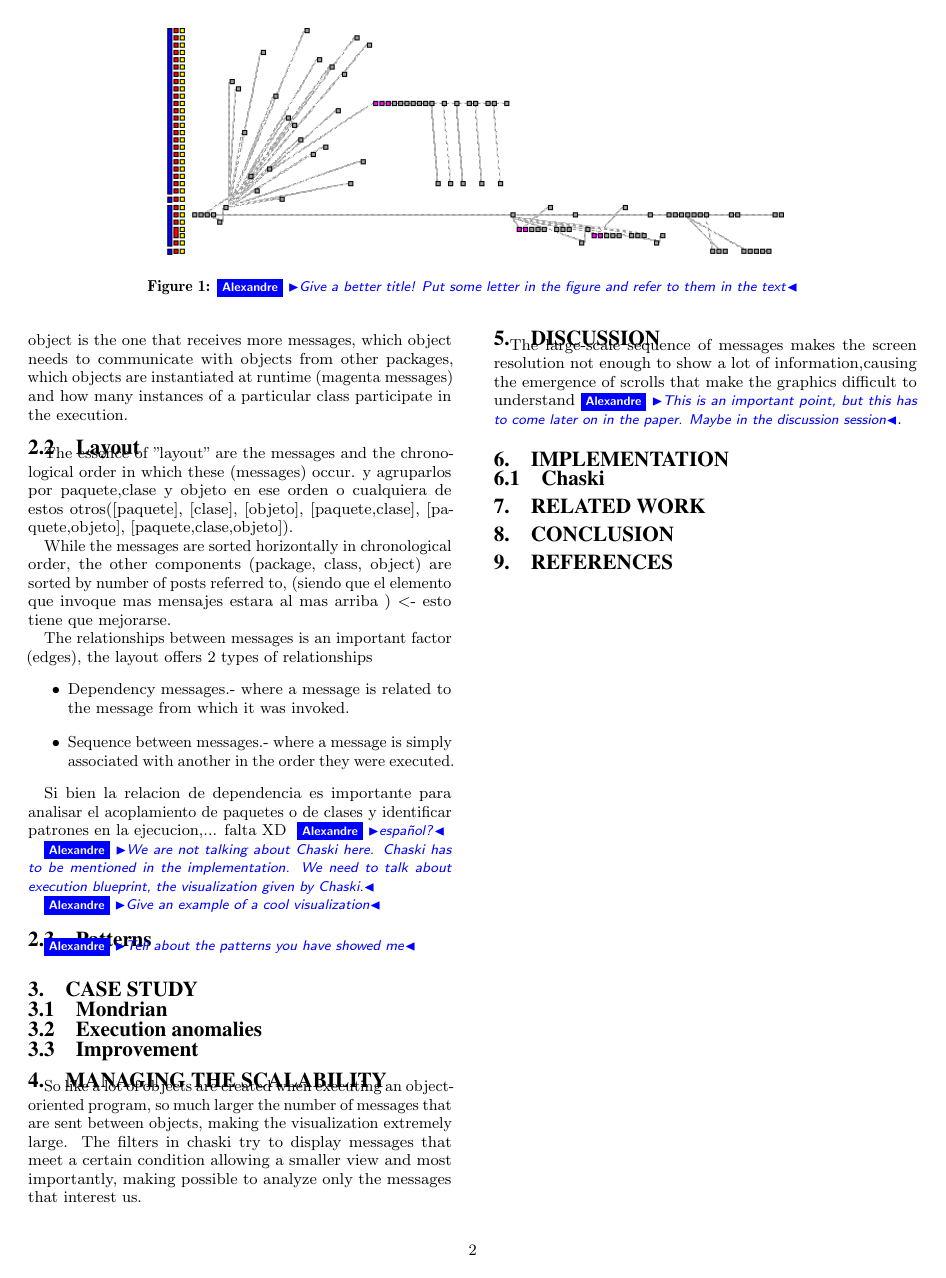
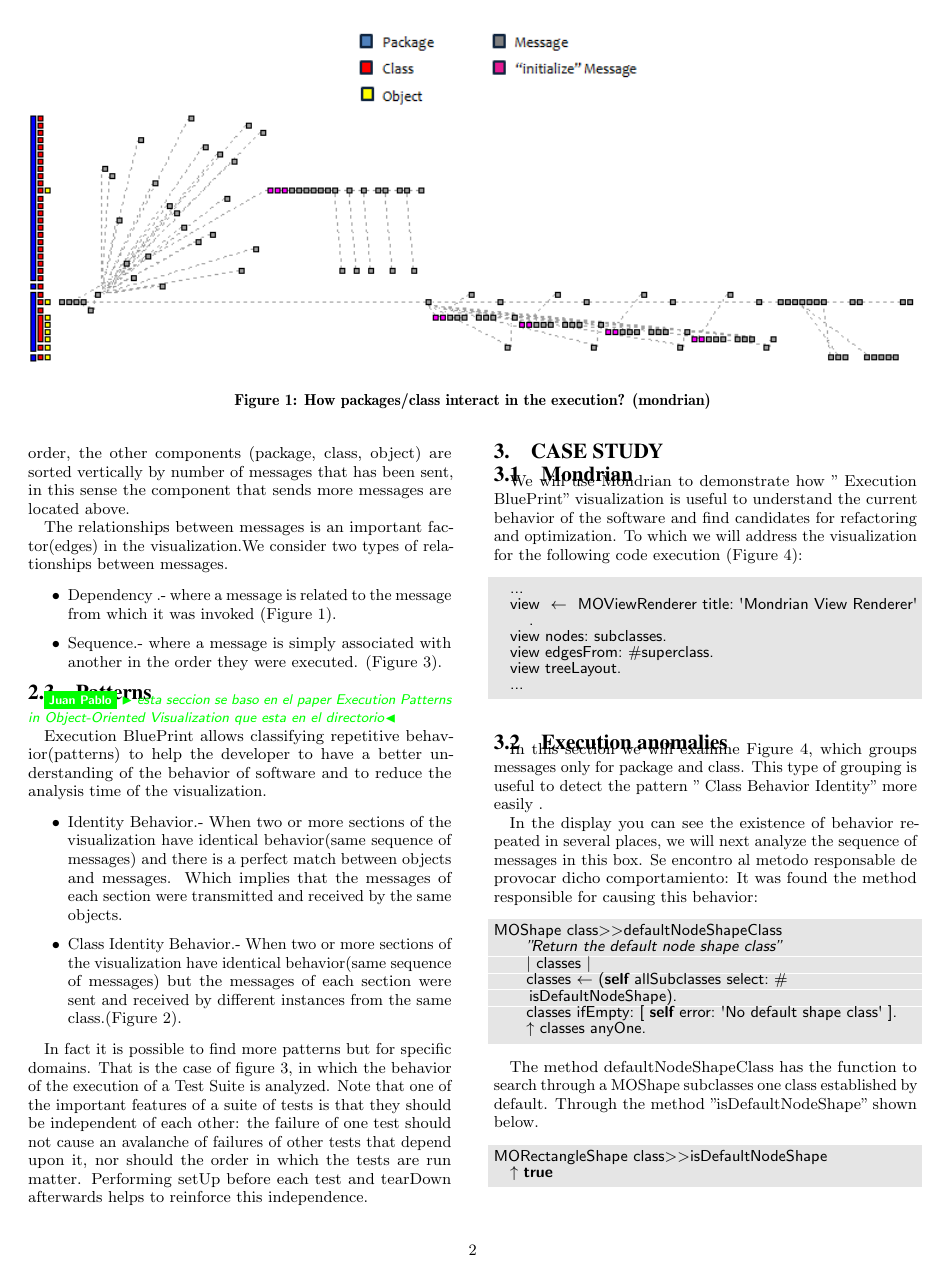
Before and after one commit to jpsandoval/2011-Chaski, a LaTeX paper (main.tex): page 2 of 3 before the commit and page 2 of 5 after it. Compiled offline with pdfLaTeX.

Commit message:
Adding more figures and updating main.tex

```diff
--- a/main.tex
+++ b/main.tex
@@ -121,6 +121,7 @@
 \newcommand{\rev}[2]{\nb{Reviewer #1}{red}{#2}}
 \newcommand{\ab}[1]{\nb{Alexandre}{blue}{#1}}
 \newcommand{\vp}[1]{\nb{Vanessa}{orange}{#1}}
+\newcommand{\jp}[1]{\nb{Juan Pablo}{green}{#1}}
 
 % graphics: \fig{position}{percentage-width}{filename}{caption}
 \DeclareGraphicsExtensions{.png,.jpg,.pdf,.eps,.gif}
@@ -229,47 +233,108 @@ profile := (Chaski profile: [
-\ab{Give an example of a cool visualization}
-\largefig{}{0.7}{ChaskiPreview7}{\ab{Give a better title! Put some letter in the figure and refer to them in the text}}
+\largefig{}{1.0}{MondrianDependence}{How packages/class interact in the execution? (mondrian)}
 
 
-In the visualization we can distinguish two types of components; the classifiers: package, class, object which are identified by the colors blue, red, yellow, respectively; and the messages that have a default gray color, the color of the messages can also be determined by any particular criterion, for example, in Figure 1. \del{you can see that} \chg{m}{M}essages \chg{were}{are} colored with magenta. \del{Finally, it is necessary to clarify that the }\chg{m}{M}essages are vertically aligned at the same y-axis of the receptor component of the message (in the example at the height of the receptor object of the message???\ab{I do not understand the question}), and are placed horizontally one after another in the order they were invoked.
+In figure 1 we can distinguish two types of components; the classifiers: package, class, object which are identified by the colors blue, red, yellow  respectively; and the messages, which are shown with a gray color by default. Depending on what we want to analyze in the visualization, we can set different colors to the messages based on a criteria. In the case of Figure 1, the magenta color was established for "initialize" messages.
 
-\del{Another important point in the visualization is} the relationship between messages\chg{, which is}{are} determined by the axes (edges) that join two messages. In the case of Figure 1. the union of 2 posts would mean that most left message invoked to right message.
+The visualization shows the interaction between objects, classes and packages (classifiers) through messages sent or received by them, where the messages are vertically aligned with the component receiving the message and placed horizontally in the order in which these messages were received.
 
-To help mark or highlight the messages you want to analyze, chaski provides a simple mechanism of colored rules of messages, it allows to color a message given a particular criterion. If you have multiple criteria and, in the case that one or more messages meet more than one criterion, these will take the color of the last criterion. In the case of Figure 1 we use this criteria to set a color in some messages.
+The edges are an important factor in allowing the visualization to link two messages, in the case of Figure 1 the axes represent dependency between messages, being the message at the left the one that invokes to the message at the right.
 
-    "ifMessage:[  :aMessage  | aMessage method selector='initialize'] fillColor: Color magenta."
-
-(no se como unir :P)
-In Figure 1 we can easily detect which object is the one that receives more messages, which object needs to communicate with objects from other packages, which objects are instantiated at runtime (magenta messages) and how many instances of a particular class participate in the execution.
+All this allows to determine which object is the one that receives more messages, which object needs to communicate with objects from other packages, which objects are instantiated at runtime (magenta messages) and how many instances of a particular class participate in the execution.
 
 %=========
 \subsection{Layout}
+The essence of "layout" are the messages and the chronological order in which these(messages) occur. And provide clasifiers in order to group the messages.As seen in the example in Figure 1. the messages are grouped first by class package and finally by subject, note that some messages are not directly associated with an object but with a class, meaning that the receiver of the message is the same class (a class method).
 
-The essence of "layout" are the messages and the chronological order in which these (messages) occur. y agruparlos por paquete,clase y objeto en ese orden o cualquiera de estos otros([paquete], [clase], [objeto], [paquete,clase], [paquete,objeto], [paquete,clase,objeto]).
+This classification or grouping of posts may vary depending on what one may want to analyze. For example in Figure 3 messages are just grouped simply by object, in order to analyze the dependency between objects.
 
-While the messages are sorted horizontally in chronological order, the other components (package, class, object) are sorted by number of posts referred to, (siendo que el elemento que invoque mas mensajes estara al mas arriba ) <- esto tiene que mejorarse.
+While the messages are sorted horizontally in chronological order, the other components (package, class, object) are sorted vertically by number of messages that has been sent, in this sense the component that sends more messages are located above.
 
-The relationships between messages is an important factor (edges), the layout offers 2 types of relationships
+The relationships between messages is an important factor(edges) in the visualization.We consider two types of relationships between messages.
+
 \begin{itemize}
-\item Dependency messages.- where a message is related to the message from which it was invoked.
-\item Sequence between messages.- where a message is simply associated with another in the order they were executed.
+\item Dependency .- where a message is related to the message from which it was invoked (Figure 1).
+\item Sequence.- where a message is simply associated with another in the order they were executed. (Figure 3).
+\end{itemize}
+%=========
+\subsection{Patterns}
+\jp{ esta seccion se baso en el paper Execution Patterns in Object-Oriented Visualization que esta en el directorio}
+
+Execution BluePrint allows classifying repetitive behavior(patterns) to help the developer to have a better understanding of the behavior of software and to reduce the analysis time of the visualization.
+
+\begin{itemize}
+\item Identity Behavior.- When two or more sections of the visualization have identical behavior(same sequence of messages) and there is a perfect match between objects and messages. Which implies that the messages of each section were transmitted and received by the same objects.
+\item Class Identity Behavior.- When two or more sections of the visualization have identical behavior(same sequence of messages) but the messages of each section	 were sent and received by different instances from the same class.(Figure 2).
 \end{itemize}
 
-Si bien la relacion de dependencia es importante para analisar el acoplamiento de paquetes o de clases y identificar patrones en la ejecucion,... falta XD \ab{espa\~nol?}
+In fact it is possible to find more patterns but for specific domains. That is the case of figure 3, in which the behavior of the execution of a Test Suite is analyzed. Note that one of the important features of a suite of tests is that they should be independent of each other: the failure of one test should not cause an avalanche of failures of other tests that depend upon it, nor should the order in which the tests are run matter. Performing setUp before each test and tearDown afterwards helps to reinforce this independence.
 
-\ab{We are not talking about Chaski here. Chaski has to be mentioned in the implementation. We need to talk about execution blueprint, the visualization given by Chaski.}
 
-\ab{Give an example of a cool visualization}
-\largefig{}{0.7}{ChaskiPreview5}{\ab{Give a better title! Put some letter in the figure and refer to them in the text}}
-
-%=========
-\subsection{Patterns}
-\ab{Tell about the patterns you have showed me}
-
+\largefig{}{1.0}{ChaskiPreview11}{Finding patterns in the execution (Glamour)}
+\largefig{}{1.0}{ChaskiPreview8}{Visualizing a Test Suite execution (RBSmallDictionaryTest buildSuite run)}
 %: % % % % % % % % % % % % % % % % % % % % % % % % % % % % % % % % %
 \section{Case Study}\seclabel{case study}
 
 \subsection{Mondrian}
 
+We will use Mondrian to demonstrate how " Execution BluePrint" visualization is useful to understand the current behavior of the software and find candidates for refactoring and optimization. To which we will address the visualization for the following code execution (Figure 4):
+\begin{lstlisting}[language=Smalltalk]
+	...
+	view  :=  MOViewRenderer title: 'Mondrian View Renderer'.
+	view nodes: subclasses.
+	view edgesFrom: #superclass.
+	view treeLayout.
+	...
+\end{lstlisting}
+
+
 \subsection{Execution anomalies}
 
+In this section we will examine Figure 4, which groups messages only for package and class. This type of grouping is useful to detect the pattern " Class Behavior Identity" more easily .
+
+In the display you can see the existence of behavior repeated in several places, we  will next analyze the sequence of messages in this box.
+Se encontro al metodo responsable de provocar dicho comportamiento:
+It was found the method responsible for causing this behavior:
+
+\begin{lstlisting}[language=Smalltalk]
+MOShape class>>defaultNodeShapeClass
+		"Return the default node shape class"
+		| classes |
+		classes := (self allSubclasses select: #isDefaultNodeShape).
+		classes ifEmpty: [ self error: 'No default shape class' ].
+		^ classes anyOne.
+\end{lstlisting}
+
+The method defaultNodeShapeClass has the function to search through a MOShape subclasses one class established by default. Through the method "isDefaultNodeShape" shown below.
+
+\begin{lstlisting}[language=Smalltalk]
+MORectangleShape class>>isDefaultNodeShape
+	^ true
+\end{lstlisting}
+
+\largefig{}{1.0}{Mondrian1}{Before Improvement}
 \subsection{Improvement}
+
+Based on the above analysis we can deduce that it is not necessary to search twice because it could not be changed or set by default to a subclass of MOShape at runtime. That is, the result of the search will always be the same during the execution.
+
+Therefore, the code was improved using Cache:
+
+\begin{lstlisting}[language=Smalltalk]
+MOShape class>>defaultNodeShapeClass
+	"Return the default node shape class"
+	| classes |
+	"Cache"
+	DefaultNodeShapeClass ifNotNil:[^DefaultNodeShapeClass].
+	classes := (self allSubclasses select: #isDefaultNodeShape).
+	classes ifEmpty: [ self error: 'No default shape class' ].
+	"Cache"
+	^ DefaultNodeShapeClass := classes anyOne.
+\end{lstlisting}
+
+
+\jp{**No se si poner lo que esta debajo a este comentario , parece mucho detalle}
+And we established a method for removing the Cache:
+\begin{lstlisting}[language=Smalltalk]
+MOShape class>>resetCache
+	DefaultNodeShapeClass :=nil.
+\end{lstlisting}
+Since it is possible for someone to set some other default MOShape before running the application, the cache is removed before Mondrian carries out any visualization:
```
Also changed, not shown: figures/ChaskiPreview10.png (added), figures/ChaskiPreview11.png (added), figures/ChaskiPreview8.png (added), figures/ChaskiPreview9.png (added), figures/Mondrian1.png (added), figures/Mondrian2.png (added), figures/MondrianDependence.png (added), images/Screenshot-1.png (deleted), images/Screenshot-2.png (deleted), images/Screenshot-3.png (deleted), images/Screenshot-4.png (deleted), images/Screenshot.png (deleted), main.tex (33 more changed lines).
